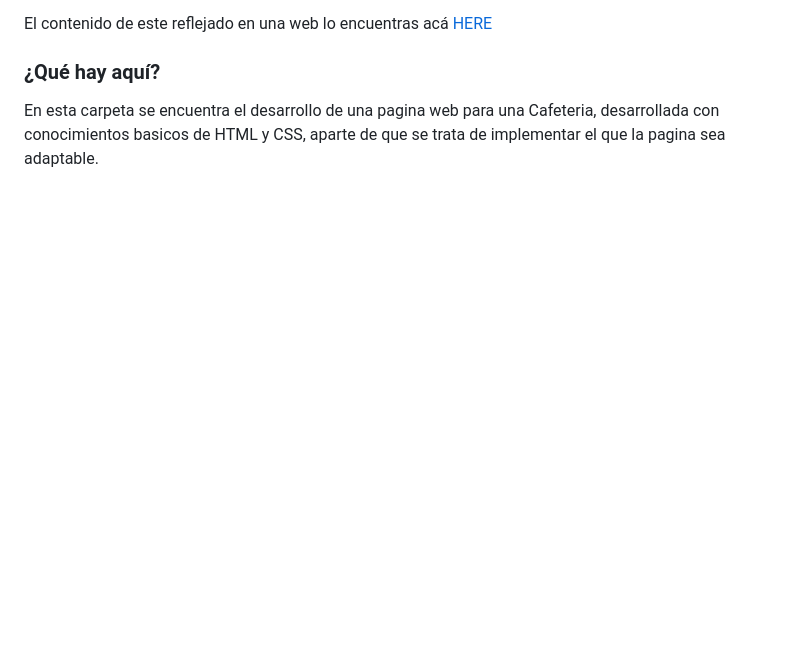
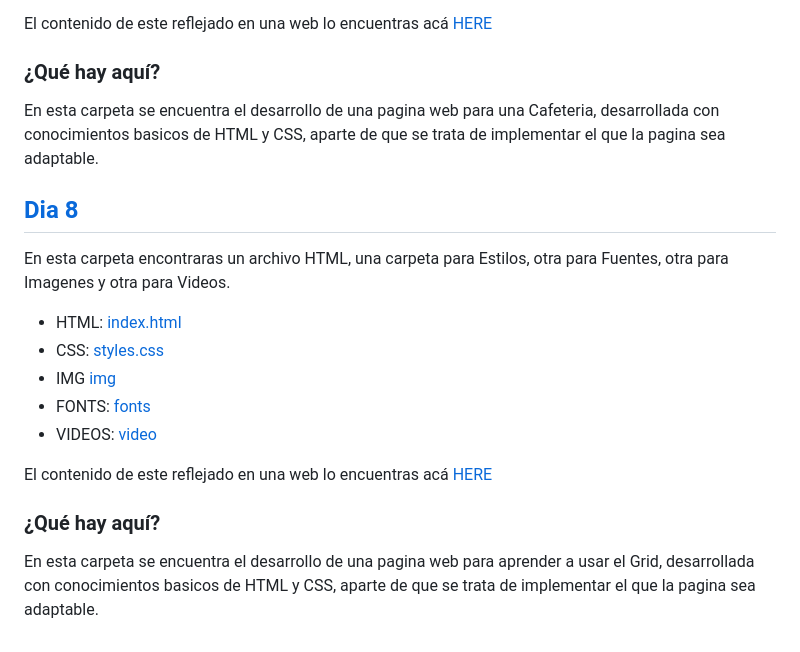
Before and after one commit to GustavoAdolfoNavarroPacheco/HTML_S2_NavarroGustavo, a Markdown page: README.md, the part around the change. Drawn GitHub-style; blank space fills up the shorter version.

Commit message:
docs: :memo: updates on README

```diff
--- a/README.md
+++ b/README.md
@@ -83,3 +83,17 @@ El contenido de este reflejado en una web lo encuentras acá [HERE](https://gust
 
 ### ¿Qué hay aquí? <br>
 En esta carpeta se encuentra el desarrollo de una pagina web para una Cafeteria, desarrollada con conocimientos basicos de HTML y CSS, aparte de que se trata de implementar el que la pagina sea adaptable.
+
+## [Dia 8](./Dia8/)
+En esta carpeta encontraras un archivo HTML, una carpeta para Estilos, otra para Fuentes, otra para Imagenes y otra para Videos.
+
+- HTML: [index.html](./Dia8/index.html)
+- CSS: [styles.css](.Dia8/styles/styles.css)
+- IMG [img](./Dia8/img/)
+- FONTS: [fonts](./Dia8/fonts/)
+- VIDEOS: [video](./Dia8/video/)
+
+El contenido de este reflejado en una web lo encuentras acá [HERE](https://gustavoadolfonavarropacheco.github.io/HTML_S2_NavarroGustavo/Dia8/)
+
+### ¿Qué hay aquí? <br>
+En esta carpeta se encuentra el desarrollo de una pagina web para aprender a usar el Grid, desarrollada con conocimientos basicos de HTML y CSS, aparte de que se trata de implementar el que la pagina sea adaptable.
```
